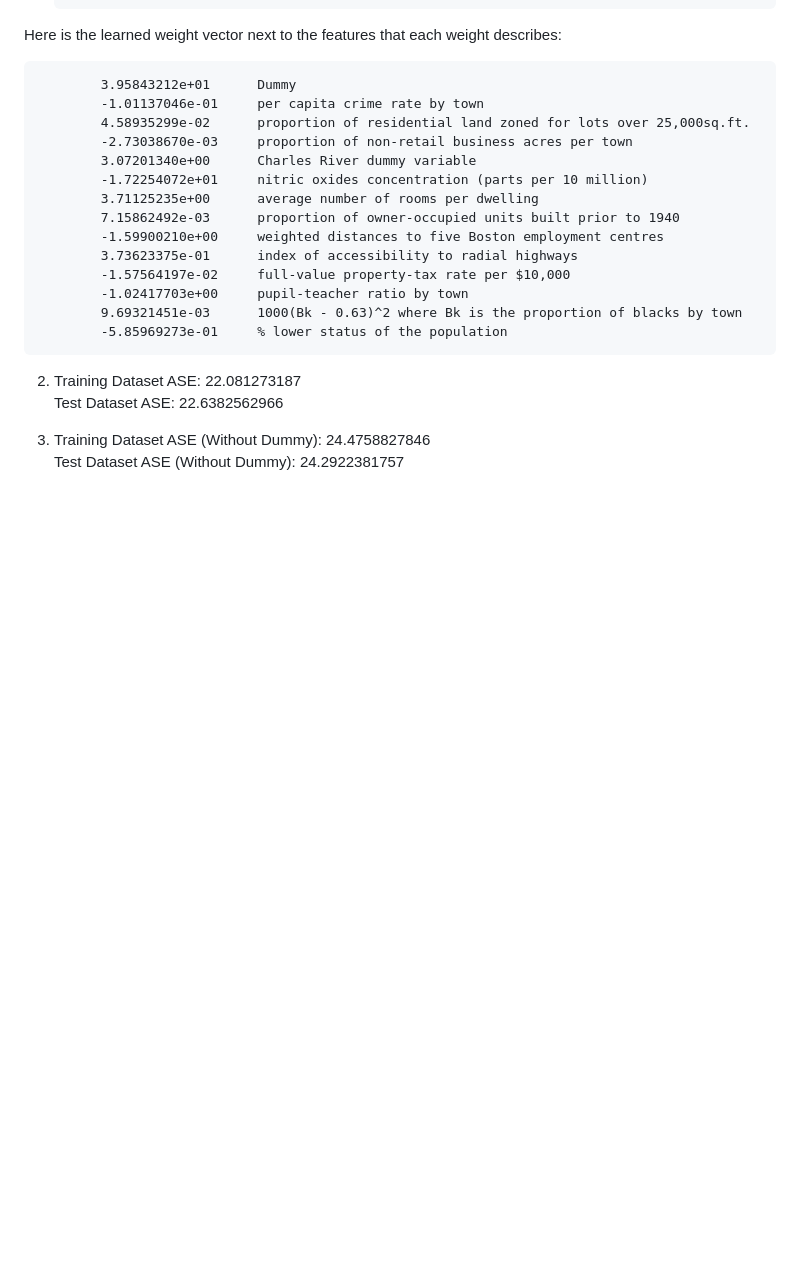
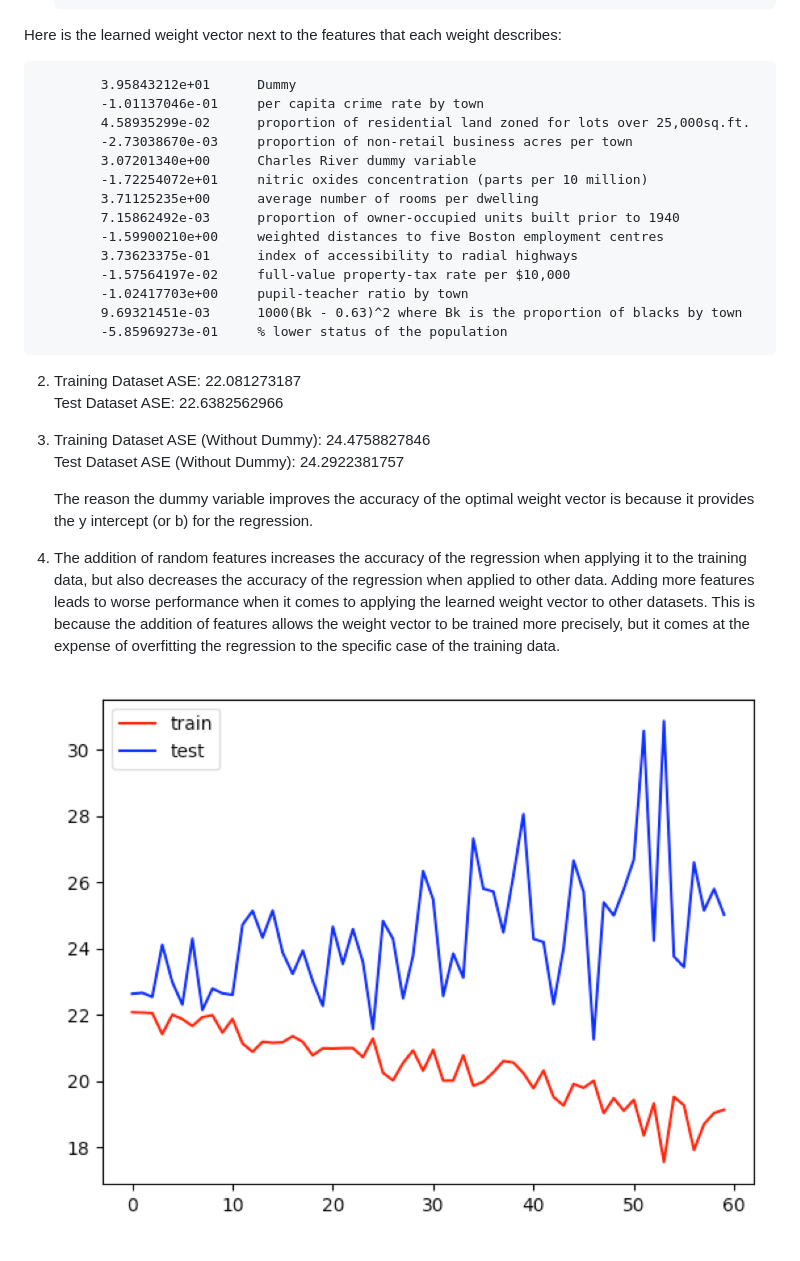
Before and after one commit to dmkato/IntroToMachineLearning, a Markdown page: Assignment1/report.md, the part around the change printed below. GitHub-like rendering; pictures changed too: Assignment1/img/ASE_plot.png (added); blank space fills up the shorter version.

```diff
--- a/Assignment1/report.md
+++ b/Assignment1/report.md
@@ -36,3 +35,9 @@ Test Dataset ASE: 22.6382562966
 
 3. Training Dataset ASE (Without Dummy): 24.4758827846 \
    Test Dataset ASE (Without Dummy): 24.2922381757
+
+   The reason the dummy variable improves the accuracy of the optimal weight vector is because it provides the y intercept (or b) for the regression.
+
+4. The addition of random features increases the accuracy of the regression when applying it to the training data, but also decreases the accuracy of the regression when applied to other data. Adding more features leads to worse performance when it comes to applying the learned weight vector to other datasets. This is because the addition of features allows the weight vector to be trained more precisely, but it comes at the expense of overfitting the regression to the specific case of the training data.
+
+    ![Plot of ASEs](./img/ASE_plot.png)
```
Also changed, not shown: other parts of Assignment1/report.md (+0 -1 lines), 4 other files.
